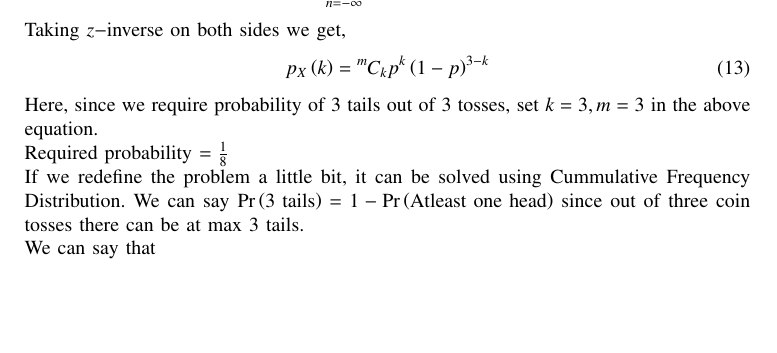
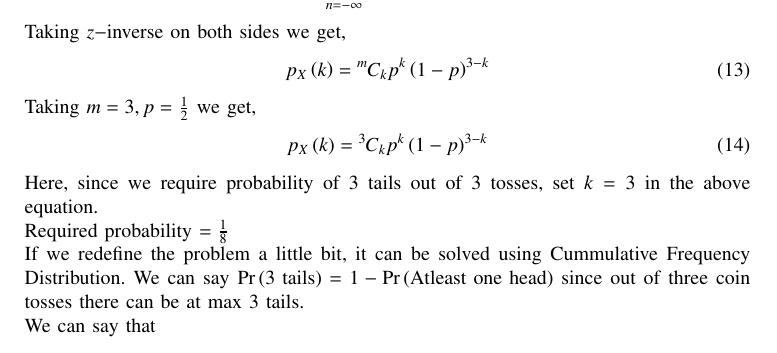
Before and after one commit to ArjunPavanje/EE1003, a LaTeX paper (D.E/Q9/main.tex): part of page 2 of 4, cut so that both start at the same text, the shorter picture padded with empty space. Compiled offline with pdfLaTeX.

Commit message:
changes made

```diff
--- a/D.E/Q9/main.tex
+++ b/D.E/Q9/main.tex
@@ -103,7 +103,11 @@ Taking $z-$inverse on both sides we get,
 \begin{align}
   p_X\brak{k} = \comb{m}{k} p^{k} \brak{1-p}^{3-k}
 \end{align}
-Here, since we require probability of $3$ tails out of $3$ tosses, set $k=3, m=3$ in the above equation.\newline
+Taking $m=3, p = \frac{1}{2}$ we get,
+\begin{align}
+  p_X\brak{k} = \comb{3}{k}p^k\brak{1-p}^{3-k}
+\end{align}
+Here, since we require probability of $3$ tails out of $3$ tosses, set $k=3$ in the above equation.\newline
 Required probability $=\frac{1}{8}$\newline
 If we redefine the problem a little bit, it can be solved using Cummulative Frequency Distribution. We can say $\pr{\text{3 tails}} = 1 - \pr{\text{Atleast one head}}$ since out of three coin tosses there can be at max $3$ tails.\newline
 We can say that
```
Also changed, not shown: D.E/Q9/main.pdf, 1 other file.
